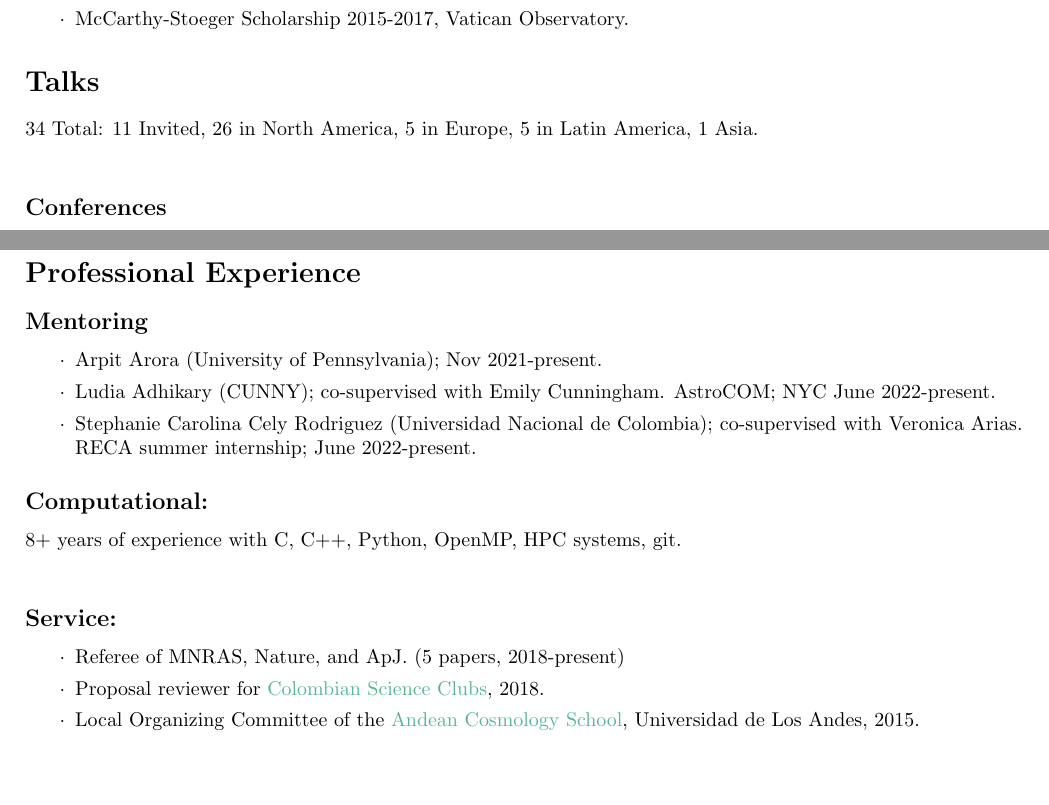
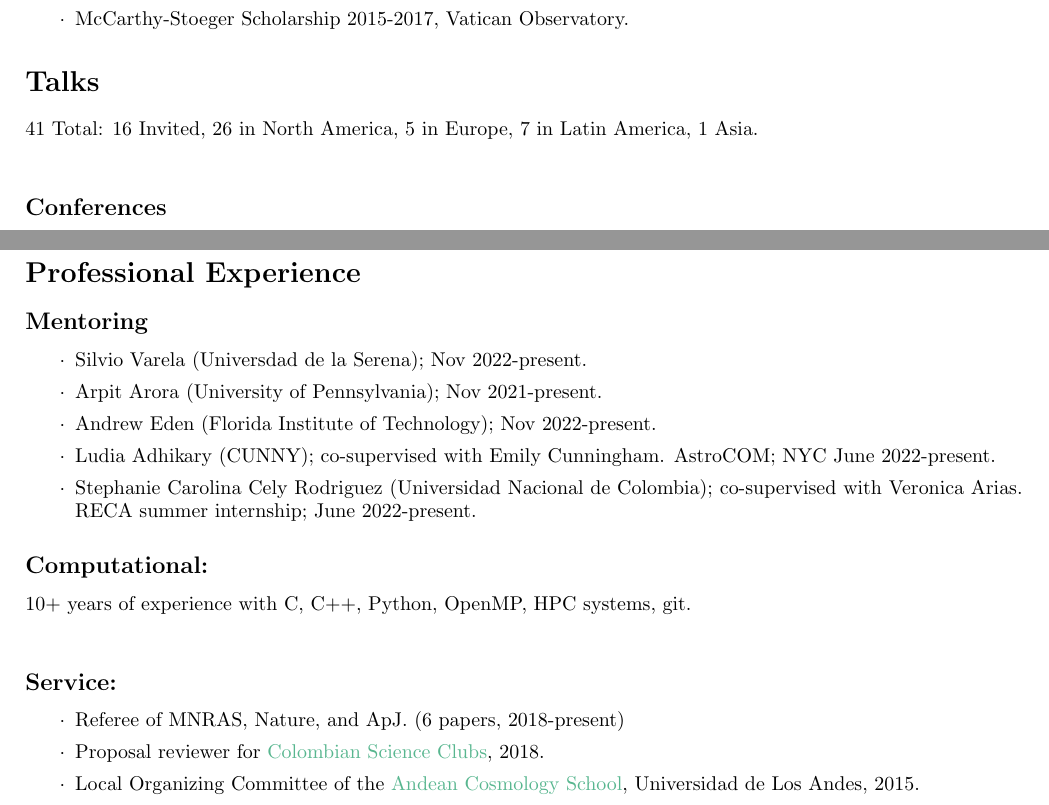
Before and after one commit to jngaravitoc/CV, a LaTeX CV (CV.tex): two parts of pages 1 and 3 of 5, joined at a grey line, cut so that both start at the same text, the shorter picture padded with empty space. Compiled offline with pdfLaTeX.

Commit message:
Add files via upload

```diff
--- a/CV.tex
+++ b/CV.tex
@@ -76,7 +76,7 @@ science per year.)}
 %2010 - $1^{st}$ Place Maloka (interactive Science Museum) contest to design a didactical physics experiment.\\
 \section*{Talks}
 
-34 Total: 11 Invited, 26 in North America, 5 in Europe, 5 in Latin America, 1 Asia.\\
+41 Total: 16 Invited, 26 in North America, 5 in Europe, 7 in Latin America, 1 Asia.\\
 
 
 \subsection*{Conferences}
@@ -170,7 +170,9 @@ from JWST to the Milky Way}, contributed talk, February, 2023.
 \begin{itemize}
   \setlength\itemsep{0.0em}
   \renewcommand\labelitemi{$\cdot$}
+  \item Silvio Varela (Universdad de la Serena); Nov 2022-present.
   \item Arpit Arora (University of Pennsylvania); Nov 2021-present.
+  \item Andrew Eden (Florida Institute of Technology); Nov 2022-present.
   \item Ludia Adhikary (CUNNY); co-supervised with Emily Cunningham. AstroCOM; NYC June 2022-present.
 \item Stephanie Carolina Cely Rodriguez (Universidad Nacional de Colombia); co-supervised with Veronica Arias. RECA
   summer internship; June 2022-present.
@@ -180,13 +182,13 @@ from JWST to the Milky Way}, contributed talk, February, 2023.
 
 \subsection*{Computational:}
 
-8+ years of experience with C, C++, Python, OpenMP, HPC systems, git.\\
+10+ years of experience with C, C++, Python, OpenMP, HPC systems, git.\\
 \subsection*{Service:}
 
 \begin{itemize}
   \setlength\itemsep{0.0em}
   \renewcommand\labelitemi{$\cdot$}
-\item Referee of MNRAS, Nature, and ApJ. (5 papers, 2018-present)
+\item Referee of MNRAS, Nature, and ApJ. (6 papers, 2018-present)
 \item Proposal reviewer for \href{https://clubesdeciencia.co/}{Colombian Science Clubs}, 2018.
 \item Local Organizing Committee of the \href{http://forero.github.io/AndeanCosmologySchool/}{Andean Cosmology School}, Universidad de Los Andes, 2015.
 \item Organizer of the student astronomy seminar at the Planetarium of Bogot\'a, 2014-2015.
```
